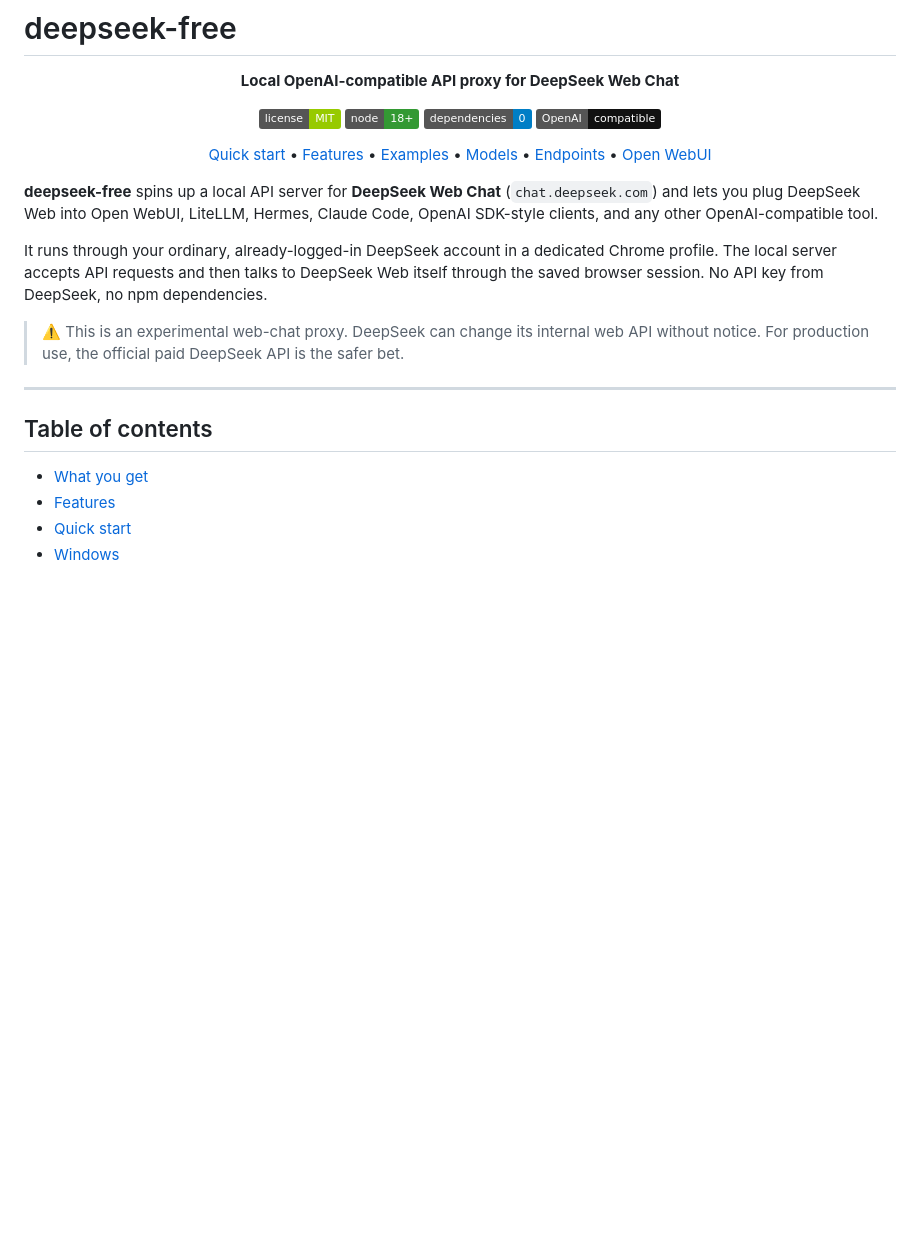
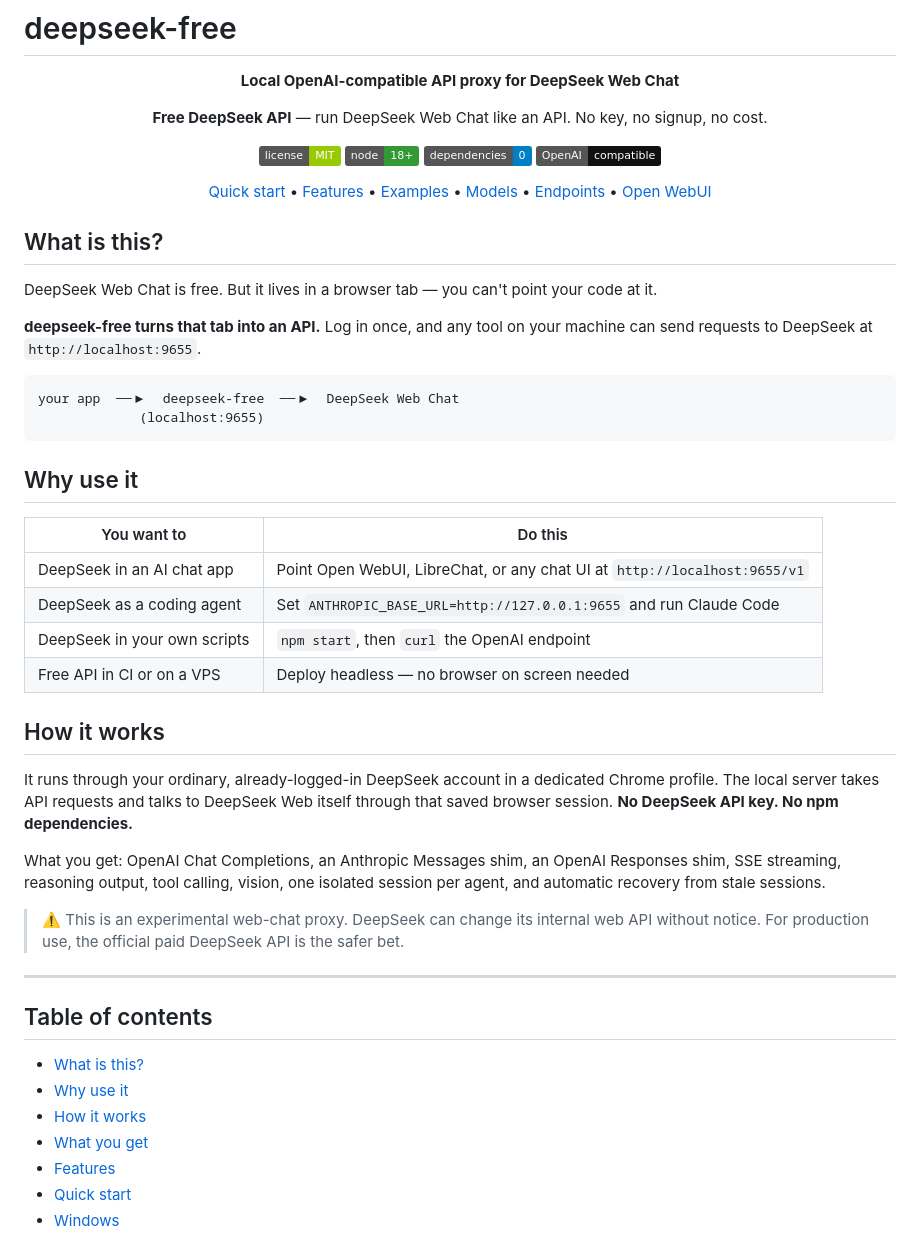
Before and after one commit to ravvdevv/deepseek-free, a Markdown page: README.md, the part around the change. Rendered like a GitHub page; badges without logos; blank space fills up the shorter version.

Commit message:
docs: lead the README with the free DeepSeek API pitch

````diff
--- a/README.md
+++ b/README.md
@@ -2,6 +2,10 @@
 
 <p align="center">
   <strong>Local OpenAI-compatible API proxy for DeepSeek Web Chat</strong>
+</p>
+
+<p align="center">
+  <strong>Free DeepSeek API</strong> — run DeepSeek Web Chat like an API. No key, no signup, no cost.
 </p>
 
 <p align="center">
@@ -20,9 +24,31 @@
   <a href="#-open-webui">Open WebUI</a>
 </p>
 
-**deepseek-free** spins up a local API server for **DeepSeek Web Chat** (`chat.deepseek.com`) and lets you plug DeepSeek Web into Open WebUI, LiteLLM, Hermes, Claude Code, OpenAI SDK-style clients, and any other OpenAI-compatible tool.
+## What is this?
 
-It runs through your ordinary, already-logged-in DeepSeek account in a dedicated Chrome profile. The local server accepts API requests and then talks to DeepSeek Web itself through the saved browser session. No API key from DeepSeek, no npm dependencies.
+DeepSeek Web Chat is free. But it lives in a browser tab — you can't point your code at it.
+
+**deepseek-free turns that tab into an API.** Log in once, and any tool on your machine can send requests to DeepSeek at `http://localhost:9655`.
+
+```text
+your app  ──▶  deepseek-free  ──▶  DeepSeek Web Chat
+             (localhost:9655)
+```
+
+## Why use it
+
+| You want to | Do this |
+| --- | --- |
+| DeepSeek in an AI chat app | Point Open WebUI, LibreChat, or any chat UI at `http://localhost:9655/v1` |
+| DeepSeek as a coding agent | Set `ANTHROPIC_BASE_URL=http://127.0.0.1:9655` and run Claude Code |
+| DeepSeek in your own scripts | `npm start`, then `curl` the OpenAI endpoint |
+| Free API in CI or on a VPS | Deploy headless — no browser on screen needed |
+
+## How it works
+
+It runs through your ordinary, already-logged-in DeepSeek account in a dedicated Chrome profile. The local server takes API requests and talks to DeepSeek Web itself through that saved browser session. **No DeepSeek API key. No npm dependencies.**
+
+What you get: OpenAI Chat Completions, an Anthropic Messages shim, an OpenAI Responses shim, SSE streaming, reasoning output, tool calling, vision, one isolated session per agent, and automatic recovery from stale sessions.
 
 > ⚠️ This is an experimental web-chat proxy. DeepSeek can change its internal web API without notice. For production use, the official paid DeepSeek API is the safer bet.
 
@@ -30,6 +56,9 @@ It runs through your ordinary, already-logged-in DeepSeek account in a dedicated
 
 ## Table of contents
 
+- [What is this?](#what-is-this)
+- [Why use it](#why-use-it)
+- [How it works](#how-it-works)
 - [What you get](#-what-you-get)
 - [Features](#-features)
 - [Quick start](#-quick-start)
````
